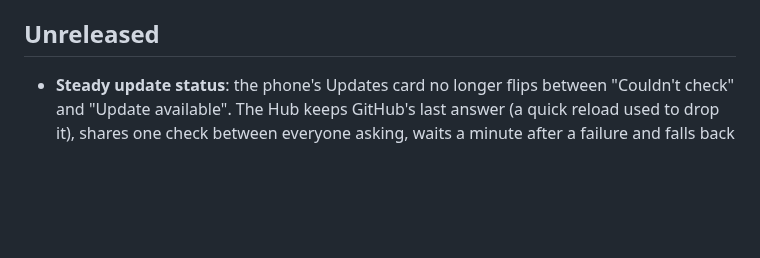
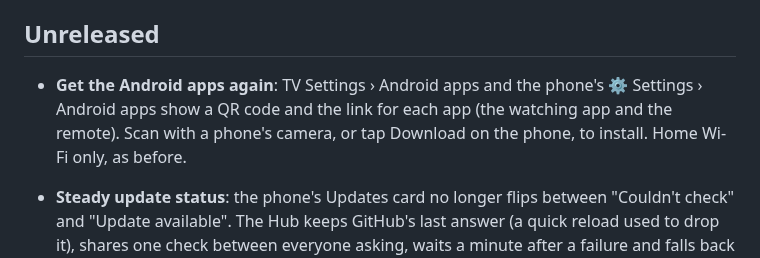
Before and after one commit to gazoscalvertos/UltimateTV, a Markdown page: CHANGELOG.md, the part around the change. Drawn GitHub-style; blank space fills up the shorter version.

```diff
--- a/CHANGELOG.md
+++ b/CHANGELOG.md
@@ -15,6 +15,9 @@ the commit they were built from in Settings › About, so you can tell exactly w
 
 ## Unreleased
 
+- **Get the Android apps again**: TV Settings › Android apps and the phone's ⚙ Settings › Android
+  apps show a QR code and the link for each app (the watching app and the remote). Scan with a
+  phone's camera, or tap Download on the phone, to install. Home Wi-Fi only, as before.
 - **Steady update status**: the phone's Updates card no longer flips between "Couldn't check" and
   "Update available". The Hub keeps GitHub's last answer (a quick reload used to drop it), shares
   one check between everyone asking, waits a minute after a failure and falls back to git's own
```
Also changed, not shown: docs/screenshots/README.md (+1 -0 lines), docs/screenshots/63-settings-android-apps.png (added), docs/screenshots/64-phone-android-apps.png (added), 6 other files.
